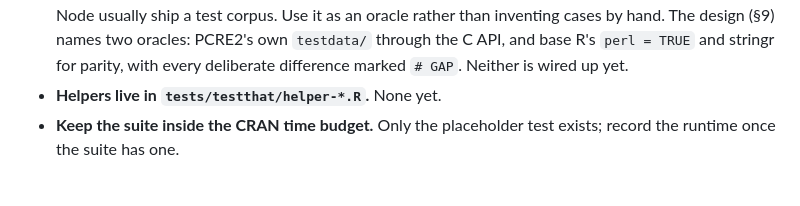
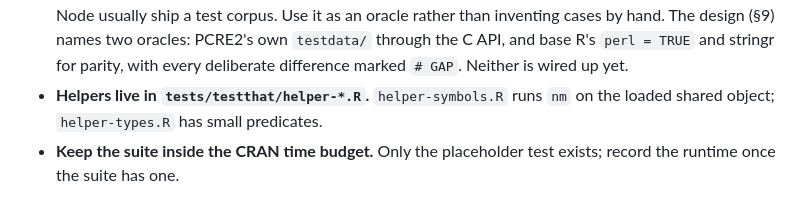
Before and after one commit to pedrobtz/zuregex, a Markdown page: CLAUDE.md, the part around one of its changes. GitHub-like rendering.

```diff
--- a/CLAUDE.md
+++ b/CLAUDE.md
@@ -141,7 +150,8 @@ stage establishes it.
   names two oracles: PCRE2's own `testdata/` through the C API, and base R's
   `perl = TRUE` and stringr for parity, with every deliberate difference
   marked `# GAP`. Neither is wired up yet.
-- **Helpers live in `tests/testthat/helper-*.R`.** None yet.
+- **Helpers live in `tests/testthat/helper-*.R`.** `helper-symbols.R` runs
+  `nm` on the loaded shared object; `helper-types.R` has small predicates.
 - **Keep the suite inside the CRAN time budget.** Only the placeholder test
   exists; record the runtime once the suite has one.
 
```
Also changed, not shown: other parts of CLAUDE.md (+37 -14 lines), .agents/roadmap.md (+19 -1 lines).
